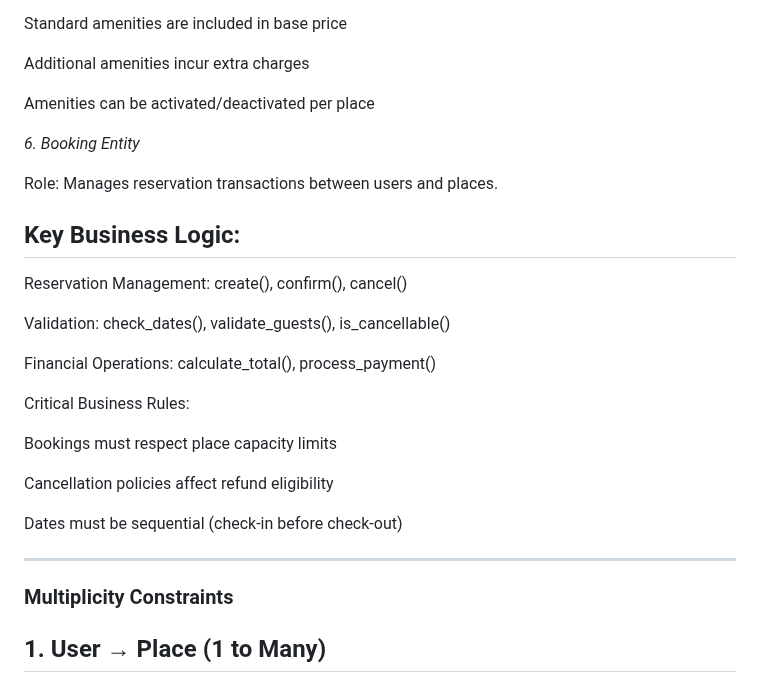
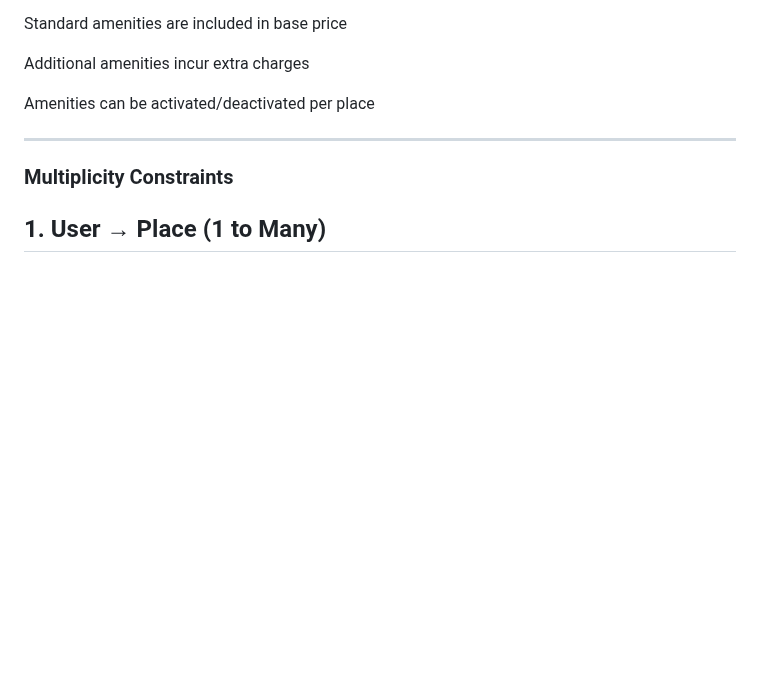
Before and after one commit to janabakri/holbertonschool-hbnb, a Markdown page: part1/README.md, the part around one of its changes. Drawn GitHub-style; blank space fills up the shorter version.

```diff
--- a/part1/README.md
+++ b/part1/README.md
@@ -175,26 +183,6 @@ Standard amenities are included in base price
 Additional amenities incur extra charges
 
 Amenities can be activated/deactivated per place
-
-*6. Booking Entity*
-
-Role: Manages reservation transactions between users and places.
-
-## Key Business Logic:
-
-Reservation Management: create(), confirm(), cancel()
-
-Validation: check_dates(), validate_guests(), is_cancellable()
-
-Financial Operations: calculate_total(), process_payment()
-
-Critical Business Rules:
-
-Bookings must respect place capacity limits
-
-Cancellation policies affect refund eligibility
-
-Dates must be sequential (check-in before check-out)
 
 ---
 
```
Also changed, not shown: other parts of part1/README.md (+9 -57 lines).
